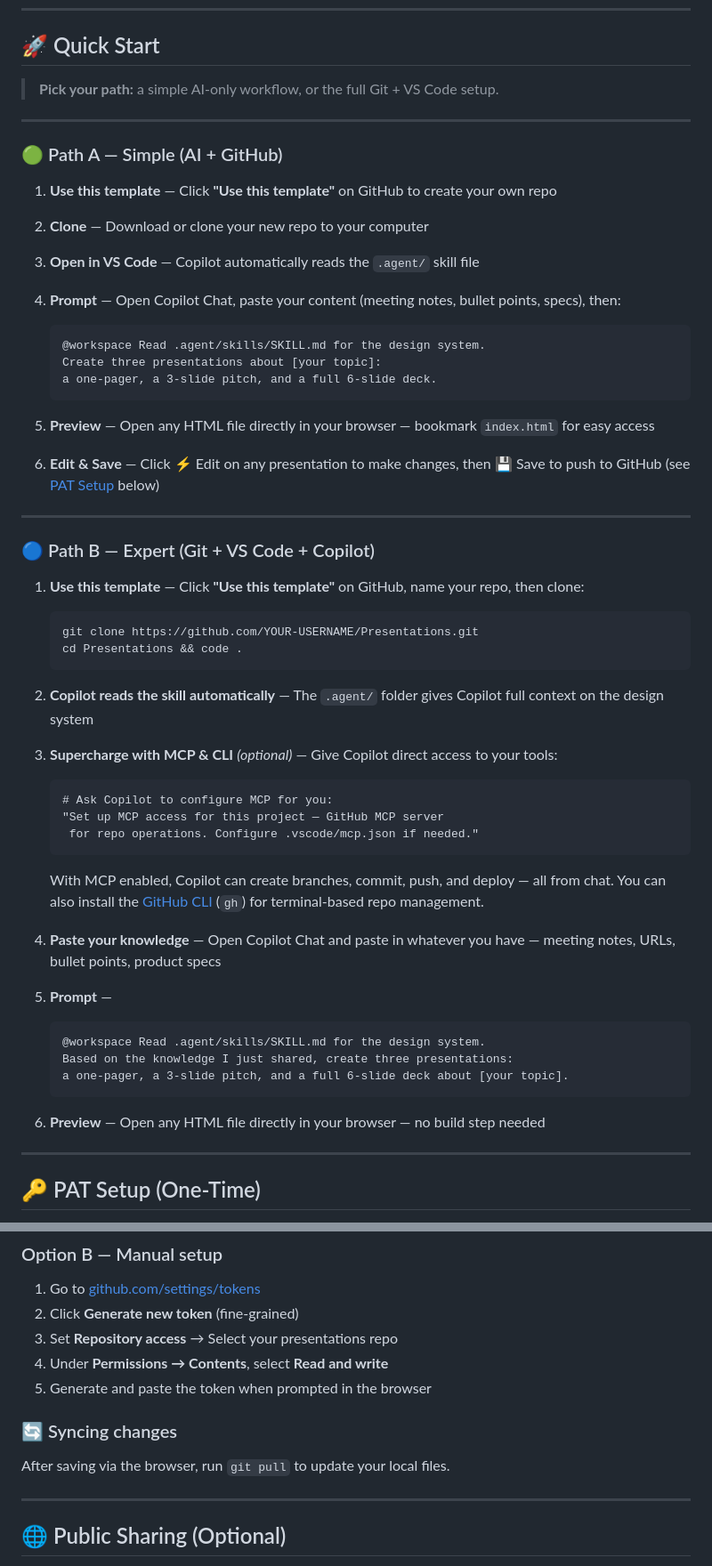
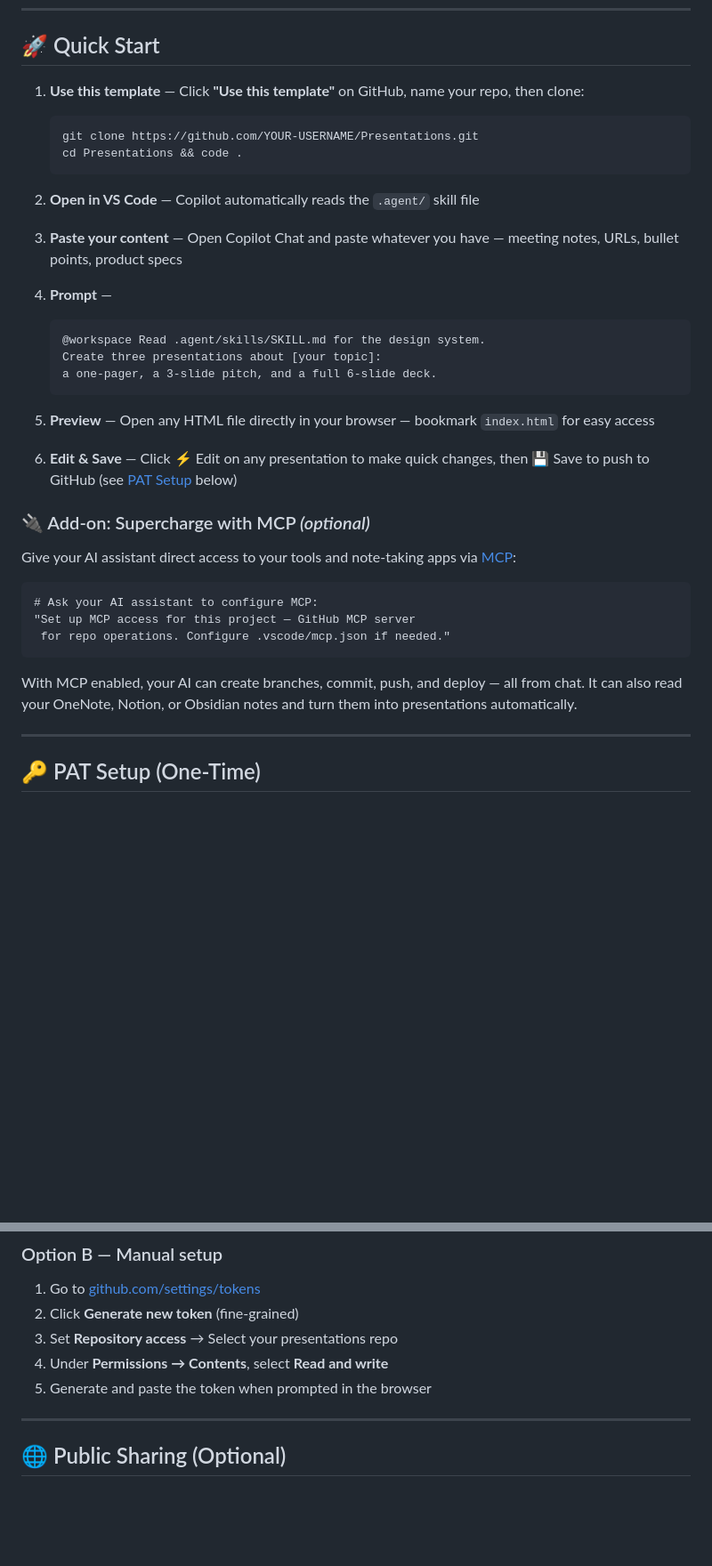
Before and after one commit to MartinJuhler/Presentation-Template, a Markdown page: README.md, 2 parts joined by grey strips. Shown at 89% size. Rendered like a GitHub page; blank space fills up the shorter version.

Commit message:
docs: merge Quick Start paths into single flow, MCP as add-on

````diff
--- a/README.md
+++ b/README.md
@@ -29,16 +29,16 @@ Create stunning slide decks, executive summaries, and one-pagers using pure HTML
 
 ## 🚀 Quick Start
 
-> **Pick your path:** a simple AI-only workflow, or the full Git + VS Code setup.
+1. **Use this template** — Click **"Use this template"** on GitHub, name your repo, then clone:
 
----
+   ```bash
+   git clone https://github.com/YOUR-USERNAME/Presentations.git
+   cd Presentations && code .
+   ```
 
-### 🟢 Path A — Simple (AI + GitHub)
-
-1. **Use this template** — Click **"Use this template"** on GitHub to create your own repo
-2. **Clone** — Download or clone your new repo to your computer
-3. **Open in VS Code** — Copilot automatically reads the `.agent/` skill file
-4. **Prompt** — Open Copilot Chat, paste your content (meeting notes, bullet points, specs), then:
+2. **Open in VS Code** — Copilot automatically reads the `.agent/` skill file
+3. **Paste your content** — Open Copilot Chat and paste whatever you have — meeting notes, URLs, bullet points, product specs
+4. **Prompt** —
 
    ```
    @workspace Read .agent/skills/SKILL.md for the design system.
@@ -47,40 +47,19 @@ Create stunning slide decks, executive summaries, and one-pagers using pure HTML
    ```
 
 5. **Preview** — Open any HTML file directly in your browser — bookmark `index.html` for easy access
-6. **Edit & Save** — Click ⚡ Edit on any presentation to make changes, then 💾 Save to push to GitHub (see [PAT Setup](#-pat-setup-one-time) below)
+6. **Edit & Save** — Click ⚡ Edit on any presentation to make quick changes, then 💾 Save to push to GitHub (see [PAT Setup](#-pat-setup-one-time) below)
 
----
+### 🔌 Add-on: Supercharge with MCP *(optional)*
 
-### 🔵 Path B — Expert (Git + VS Code + Copilot)
+Give your AI assistant direct access to your tools and note-taking apps via [MCP](https://modelcontextprotocol.io/):
 
-1. **Use this template** — Click **"Use this template"** on GitHub, name your repo, then clone:
+```
+# Ask your AI assistant to configure MCP:
+"Set up MCP access for this project — GitHub MCP server
+ for repo operations. Configure .vscode/mcp.json if needed."
+```
 
-   ```bash
-   git clone https://github.com/YOUR-USERNAME/Presentations.git
-   cd Presentations && code .
-   ```
-
-2. **Copilot reads the skill automatically** — The `.agent/` folder gives Copilot full context on the design system
-3. **Supercharge with MCP & CLI** *(optional)* — Give Copilot direct access to your tools:
-
-   ```
-   # Ask Copilot to configure MCP for you:
-   "Set up MCP access for this project — GitHub MCP server
-    for repo operations. Configure .vscode/mcp.json if needed."
-   ```
-
-   With MCP enabled, Copilot can create branches, commit, push, and deploy — all from chat. You can also install the [GitHub CLI](https://cli.github.com/) (`gh`) for terminal-based repo management.
-
-4. **Paste your knowledge** — Open Copilot Chat and paste in whatever you have — meeting notes, URLs, bullet points, product specs
-5. **Prompt** —
-
-   ```
-   @workspace Read .agent/skills/SKILL.md for the design system.
-   Based on the knowledge I just shared, create three presentations:
-   a one-pager, a 3-slide pitch, and a full 6-slide deck about [your topic].
-   ```
-
-6. **Preview** — Open any HTML file directly in your browser — no build step needed
+With MCP enabled, your AI can create branches, commit, push, and deploy — all from chat. It can also read your OneNote, Notion, or Obsidian notes and turn them into presentations automatically.
 
 ---
 
@@ -99,10 +78,6 @@ To save edits from the browser, you need a GitHub Personal Access Token (PAT) wi
 3. Set **Repository access** → Select your presentations repo
 4. Under **Permissions → Contents**, select **Read and write**
 5. Generate and paste the token when prompted in the browser
-
-### 🔄 Syncing changes
-
-After saving via the browser, run `git pull` to update your local files.
 
 ---
 
````
Also changed, not shown: other parts of README.md (+1 -1 lines).
